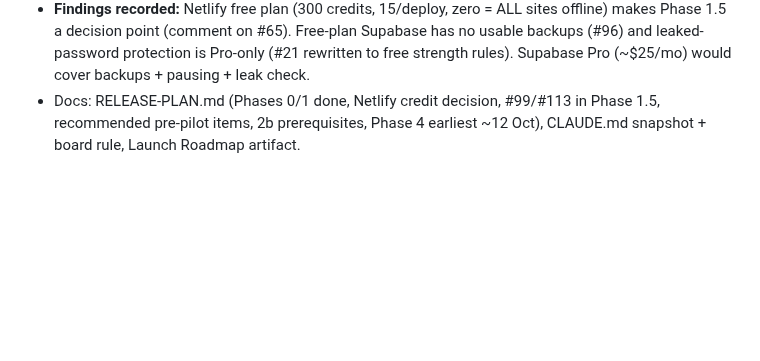
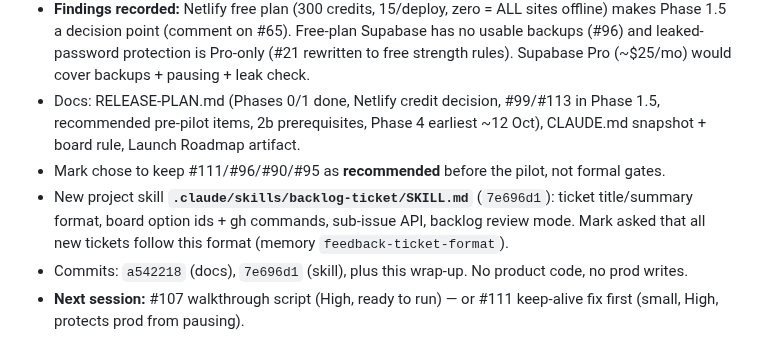
Before and after one commit to mjones2420-netizen/lg-pilates-booking, a Markdown page: SESSION-LOG.md, the part around the change. Rendered like a GitHub page; blank space fills up the shorter version.

Commit message:
Session 100 wrap-up notes
Co-Authored-By: Claude Opus 5.5 <noreply@anthropic.com>
Claude-Session: https://claude.ai/code/session_01Qzj7vjnKkN8Kf7eScwgrWu

```diff
--- a/SESSION-LOG.md
+++ b/SESSION-LOG.md
@@ -453,3 +453,7 @@ Website only (`lg-pilates-website` repo). `afc7b1a` — 7 WordPress URL 301 redi
 - **New:** #111 (High) keep-alive failing since 22 Aug — 401 on `lookup_customer` (service-role only since the #35 lockdown). Read-only prod check: `cleanup-expired-pending-bookings` pg_cron succeeded every night 20 Aug-28 Sep; edge_logs showed no visitor/bot traffic in 24h → the cron job is almost certainly what kept prod from pausing through 18- and 15-day gaps. Ticket requires a failure alert. #112 (Medium) RP-01 repeat flake + Actions Node 20 / Ubuntu 26 (19 Oct) housekeeping. #113 (Medium) 9 header links still on `new-lg-website.netlify.app`.
 - **Findings recorded:** Netlify free plan (300 credits, 15/deploy, zero = ALL sites offline) makes Phase 1.5 a decision point (comment on #65). Free-plan Supabase has no usable backups (#96) and leaked-password protection is Pro-only (#21 rewritten to free strength rules). Supabase Pro (~$25/mo) would cover backups + pausing + leak check.
 - Docs: RELEASE-PLAN.md (Phases 0/1 done, Netlify credit decision, #99/#113 in Phase 1.5, recommended pre-pilot items, 2b prerequisites, Phase 4 earliest ~12 Oct), CLAUDE.md snapshot + board rule, Launch Roadmap artifact.
+- Mark chose to keep #111/#96/#90/#95 as **recommended** before the pilot, not formal gates.
+- New project skill **`.claude/skills/backlog-ticket/SKILL.md`** (`7e696d1`): ticket title/summary format, board option ids + gh commands, sub-issue API, backlog review mode. Mark asked that all new tickets follow this format (memory `feedback-ticket-format`).
+- Commits: `a542218` (docs), `7e696d1` (skill), plus this wrap-up. No product code, no prod writes.
+- **Next session:** #107 walkthrough script (High, ready to run) — or #111 keep-alive fix first (small, High, protects prod from pausing).
```
Also changed, not shown: CLAUDE.md (+1 -0 lines).
